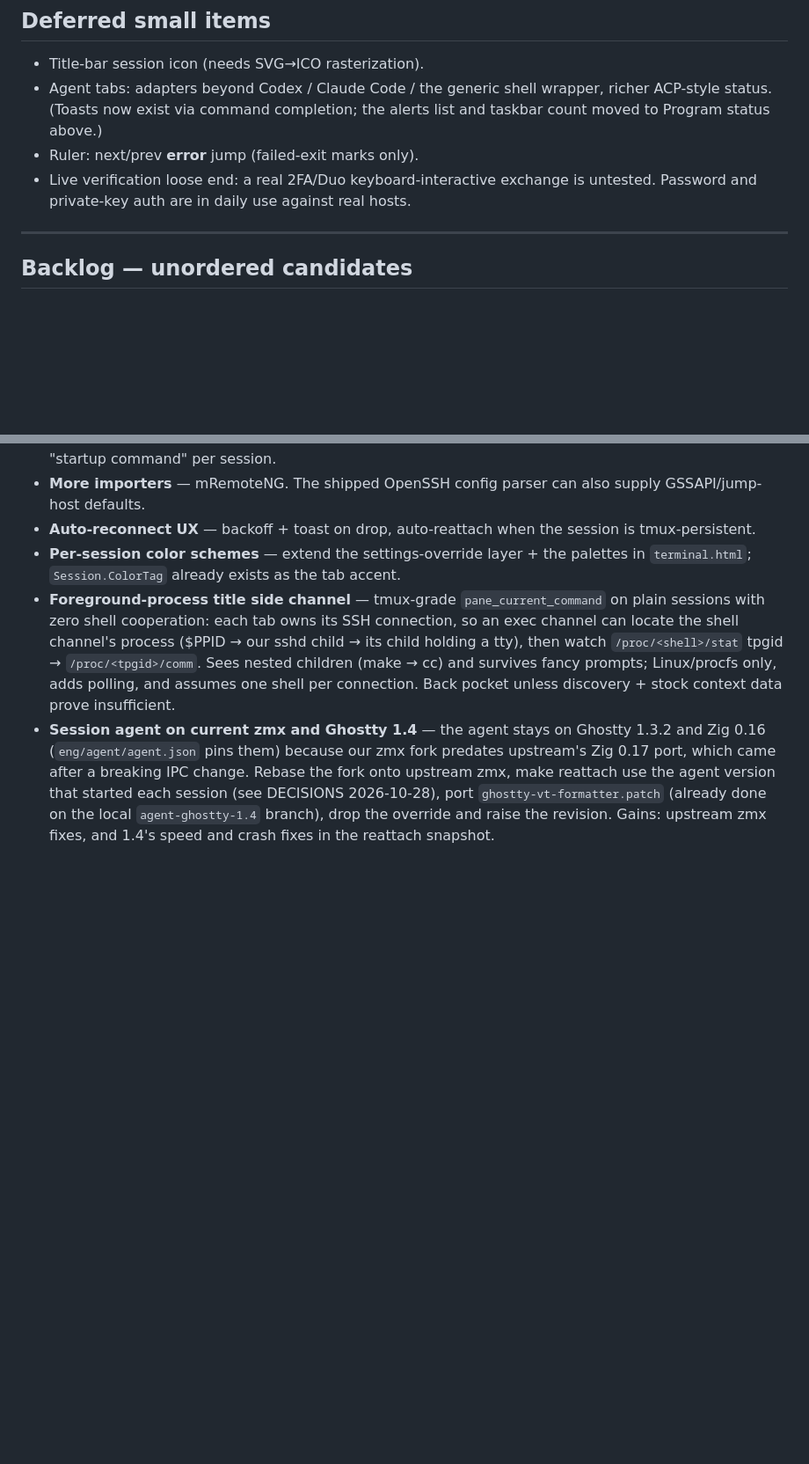
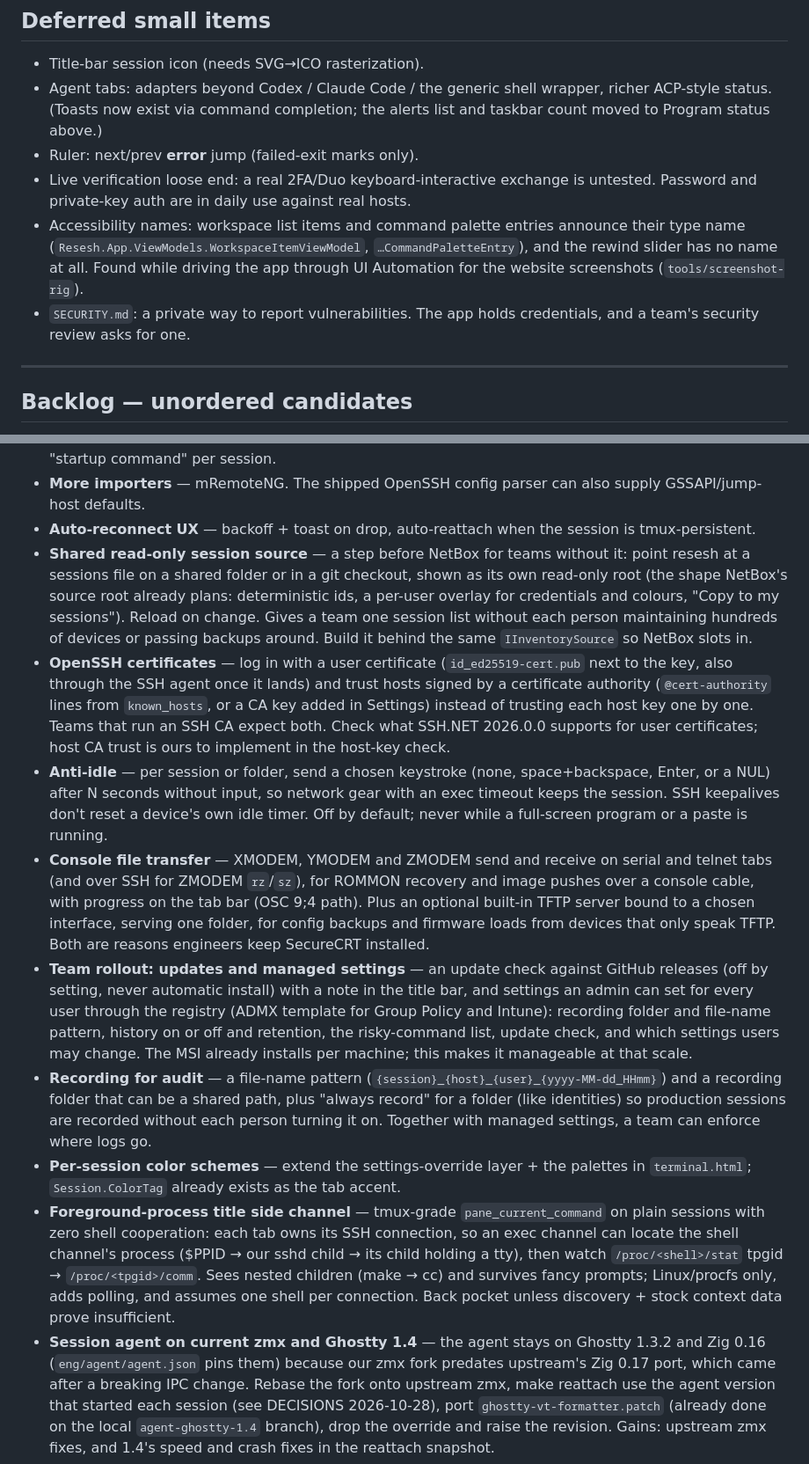
Before and after one commit to bpbp-boop/resesh, a Markdown page: ROADMAP.md, 2 parts joined by grey strips. Shown at 88% size. Rendered like a GitHub page; blank space fills up the shorter version.

Commit message:
Add team-adoption gaps to the roadmap
Reviewing resesh as a team's standard tool turned up gaps the roadmap didn't list: a shared read-only session source ahead of NetBox, OpenSSH user certificates and host CA trust, anti-idle, XMODEM/ZMODEM and a TFTP server for console work, update checks and policy-managed settings for rollouts, and audit-friendly recording. Also missing accessibility names found while scripting screenshots, and a SECURITY.md.

```diff
--- a/ROADMAP.md
+++ b/ROADMAP.md
@@ -662,6 +662,12 @@ app's trace log of 2026-10-14 shows `can't find pane: =sa100d35791f8-3` on a rea
 - Ruler: next/prev **error** jump (failed-exit marks only).
 - Live verification loose end: a real 2FA/Duo keyboard-interactive exchange is untested.
   Password and private-key auth are in daily use against real hosts.
+- Accessibility names: workspace list items and command palette entries announce their
+  type name (`Resesh.App.ViewModels.WorkspaceItemViewModel`, `…CommandPaletteEntry`), and
+  the rewind slider has no name at all. Found while driving the app through UI Automation
+  for the website screenshots (`tools/screenshot-rig`).
+- `SECURITY.md`: a private way to report vulnerabilities. The app holds credentials, and a
+  team's security review asks for one.
 
 ---
 
@@ -702,6 +708,38 @@ have `synchronize-panes` if they truly want it.
   GSSAPI/jump-host defaults.
 - **Auto-reconnect UX** — backoff + toast on drop, auto-reattach when the session is
   tmux-persistent.
+- **Shared read-only session source** — a step before NetBox for teams without it: point
+  resesh at a sessions file on a shared folder or in a git checkout, shown as its own
+  read-only root (the shape NetBox's source root already plans: deterministic ids, a
+  per-user overlay for credentials and colours, "Copy to my sessions"). Reload on change.
+  Gives a team one session list without each person maintaining hundreds of devices or
+  passing backups around. Build it behind the same `IInventorySource` so NetBox slots in.
+- **OpenSSH certificates** — log in with a user certificate (`id_ed25519-cert.pub` next to
+  the key, also through the SSH agent once it lands) and trust hosts signed by a certificate
+  authority (`@cert-authority` lines from `known_hosts`, or a CA key added in Settings)
+  instead of trusting each host key one by one. Teams that run an SSH CA expect both.
+  Check what SSH.NET 2026.0.0 supports for user certificates; host CA trust is ours to
+  implement in the host-key check.
+- **Anti-idle** — per session or folder, send a chosen keystroke (none, space+backspace,
+  Enter, or a NUL) after N seconds without input, so network gear with an exec timeout
+  keeps the session. SSH keepalives don't reset a device's own idle timer. Off by default;
+  never while a full-screen program or a paste is running.
+- **Console file transfer** — XMODEM, YMODEM and ZMODEM send and receive on serial and
+  telnet tabs (and over SSH for ZMODEM `rz`/`sz`), for ROMMON recovery and image pushes over a
+  console cable, with progress on the tab bar (OSC 9;4 path). Plus an optional built-in
+  TFTP server bound to a chosen interface, serving one folder, for config backups and
+  firmware loads from devices that only speak TFTP. Both are reasons engineers keep
+  SecureCRT installed.
+- **Team rollout: updates and managed settings** — an update check against GitHub releases
+  (off by setting, never automatic install) with a note in the title bar, and settings an
+  admin can set for every user through the registry (ADMX template for Group Policy and
+  Intune): recording folder and file-name pattern, history on or off and retention, the
+  risky-command list, update check, and which settings users may change. The MSI already
+  installs per machine; this makes it manageable at that scale.
+- **Recording for audit** — a file-name pattern (`{session}_{host}_{user}_{yyyy-MM-dd_HHmm}`)
+  and a recording folder that can be a shared path, plus "always record" for a folder (like
+  identities) so production sessions are recorded without each person turning it on.
+  Together with managed settings, a team can enforce where logs go.
 - **Per-session color schemes** — extend the settings-override layer + the palettes in
   `terminal.html`; `Session.ColorTag` already exists as the tab accent.
 - **Foreground-process title side channel** — tmux-grade `pane_current_command` on plain
```
